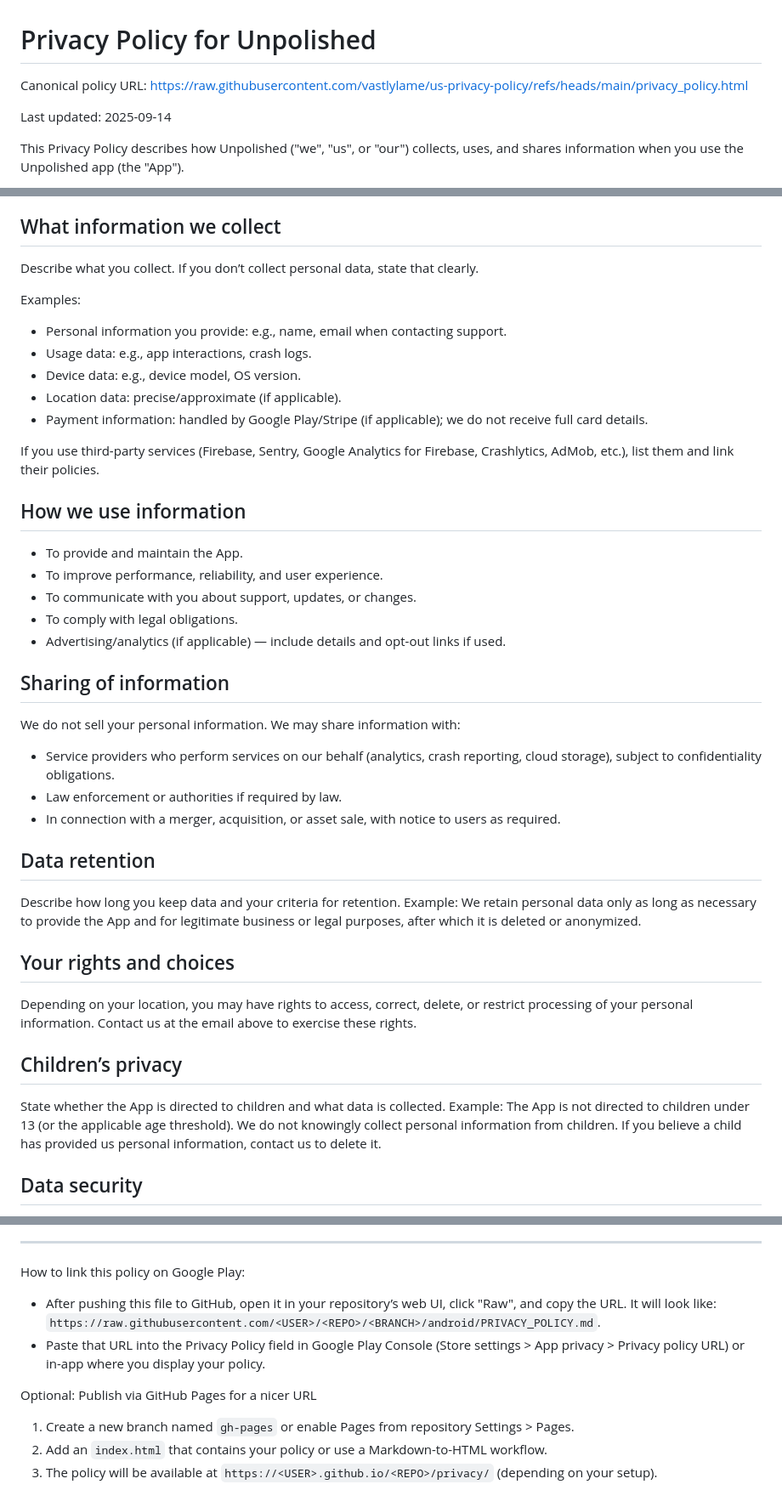
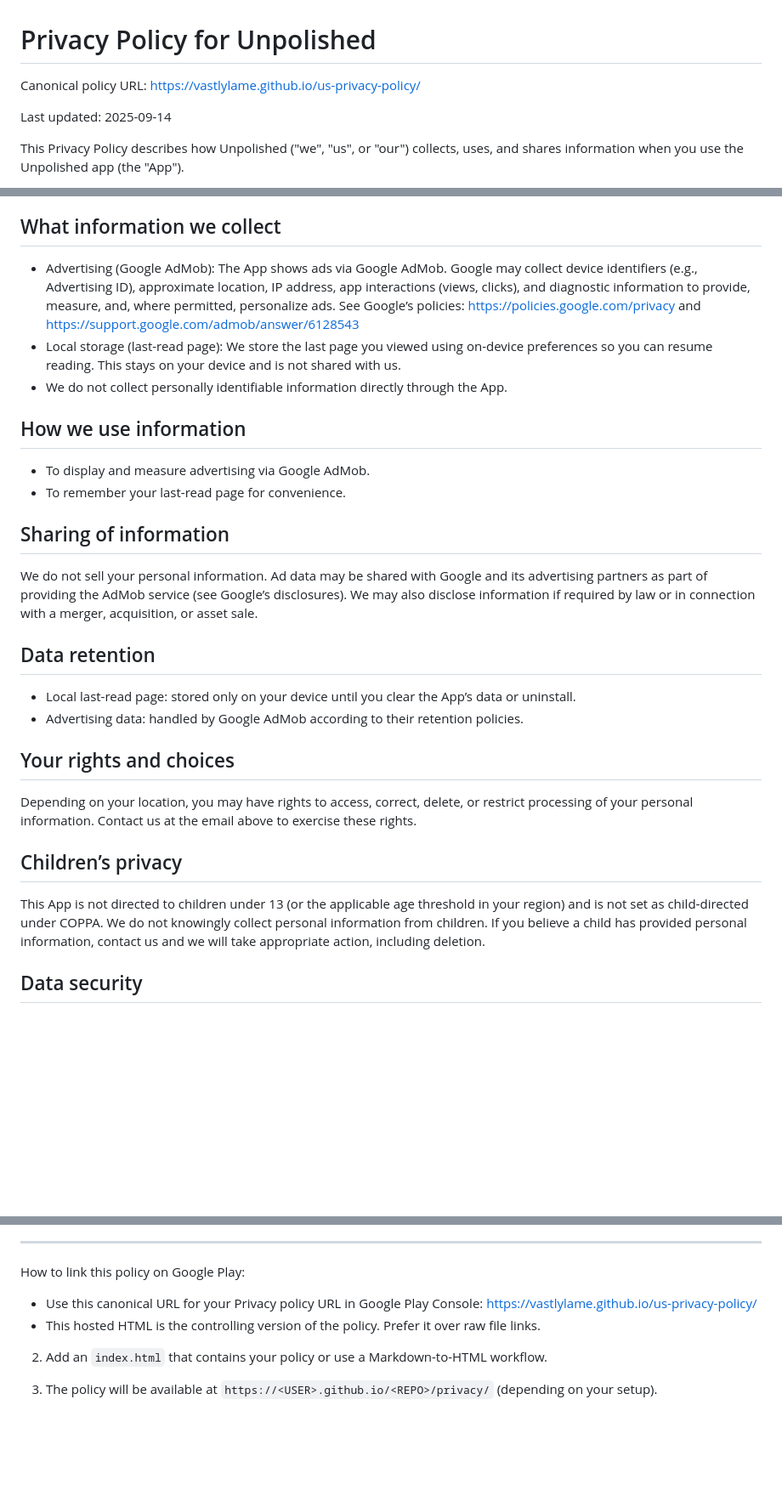
Before and after one commit to vastlylame/us-privacy-policy, a Markdown page: PRIVACY_POLICY.md, 3 parts joined by grey strips. Shown: that part at 85% size. Drawn GitHub-style; blank space fills up the shorter version.

Commit message:
Revise Privacy Policy for Unpolished app

```diff
--- a/PRIVACY_POLICY.md
+++ b/PRIVACY_POLICY.md
@@ -1,7 +1,7 @@
 # Privacy Policy for Unpolished
 
 Canonical policy URL:
-https://raw.githubusercontent.com/vastlylame/us-privacy-policy/refs/heads/main/privacy_policy.html
+https://vastlylame.github.io/us-privacy-policy/
 
 Last updated: 2025-09-14
 
@@ -16,37 +16,25 @@ Note: The canonical, maintained version of this policy is hosted at the URL abov
 
 ## What information we collect
-Describe what you collect. If you don’t collect personal data, state that clearly.
-
-Examples:
-- Personal information you provide: e.g., name, email when contacting support.
-- Usage data: e.g., app interactions, crash logs.
-- Device data: e.g., device model, OS version.
-- Location data: precise/approximate (if applicable).
-- Payment information: handled by Google Play/Stripe (if applicable); we do not receive full card details.
-
-If you use third-party services (Firebase, Sentry, Google Analytics for Firebase, Crashlytics, AdMob, etc.), list them and link their policies.
+- Advertising (Google AdMob): The App shows ads via Google AdMob. Google may collect device identifiers (e.g., Advertising ID), approximate location, IP address, app interactions (views, clicks), and diagnostic information to provide, measure, and, where permitted, personalize ads. See Google’s policies: https://policies.google.com/privacy and https://support.google.com/admob/answer/6128543
+- Local storage (last-read page): We store the last page you viewed using on-device preferences so you can resume reading. This stays on your device and is not shared with us.
+- We do not collect personally identifiable information directly through the App.
 
 ## How we use information
-- To provide and maintain the App.
-- To improve performance, reliability, and user experience.
-- To communicate with you about support, updates, or changes.
-- To comply with legal obligations.
-- Advertising/analytics (if applicable) — include details and opt-out links if used.
+- To display and measure advertising via Google AdMob.
+- To remember your last-read page for convenience.
 
 ## Sharing of information
-We do not sell your personal information. We may share information with:
-- Service providers who perform services on our behalf (analytics, crash reporting, cloud storage), subject to confidentiality obligations.
-- Law enforcement or authorities if required by law.
-- In connection with a merger, acquisition, or asset sale, with notice to users as required.
+We do not sell your personal information. Ad data may be shared with Google and its advertising partners as part of providing the AdMob service (see Google’s disclosures). We may also disclose information if required by law or in connection with a merger, acquisition, or asset sale.
 
 ## Data retention
-Describe how long you keep data and your criteria for retention. Example: We retain personal data only as long as necessary to provide the App and for legitimate business or legal purposes, after which it is deleted or anonymized.
+- Local last-read page: stored only on your device until you clear the App’s data or uninstall.
+- Advertising data: handled by Google AdMob according to their retention policies.
 
 ## Your rights and choices
 Depending on your location, you may have rights to access, correct, delete, or restrict processing of your personal information. Contact us at the email above to exercise these rights.
 
 ## Children’s privacy
-State whether the App is directed to children and what data is collected. Example: The App is not directed to children under 13 (or the applicable age threshold). We do not knowingly collect personal information from children. If you believe a child has provided us personal information, contact us to delete it.
+This App is not directed to children under 13 (or the applicable age threshold in your region) and is not set as child‑directed under COPPA. We do not knowingly collect personal information from children. If you believe a child has provided personal information, contact us and we will take appropriate action, including deletion.
 
 ## Data security
 We use reasonable technical and organizational measures to protect information. No method of transmission or storage is 100% secure.
@@ -63,10 +51,8 @@ If you have questions about this Privacy Policy, contact us at: <your-support-em
 ---
 
 How to link this policy on Google Play:
-- After pushing this file to GitHub, open it in your repository’s web UI, click "Raw", and copy the URL. It will look like: `https://raw.githubusercontent.com/<USER>/<REPO>/<BRANCH>/android/PRIVACY_POLICY.md`.
-- Paste that URL into the Privacy Policy field in Google Play Console (Store settings > App privacy > Privacy policy URL) or in-app where you display your policy.
+- Use this canonical URL for your Privacy policy URL in Google Play Console: https://vastlylame.github.io/us-privacy-policy/
+- This hosted HTML is the controlling version of the policy. Prefer it over raw file links.
+2) Add an `index.html` that contains your policy or use a Markdown-to-HTML workflow.
 
-Optional: Publish via GitHub Pages for a nicer URL
-1) Create a new branch named `gh-pages` or enable Pages from repository Settings > Pages.
-2) Add an `index.html` that contains your policy or use a Markdown-to-HTML workflow.
 3) The policy will be available at `https://<USER>.github.io/<REPO>/privacy/` (depending on your setup).
```
Also changed, not shown: other parts of PRIVACY_POLICY.md (+2 -2 lines).
